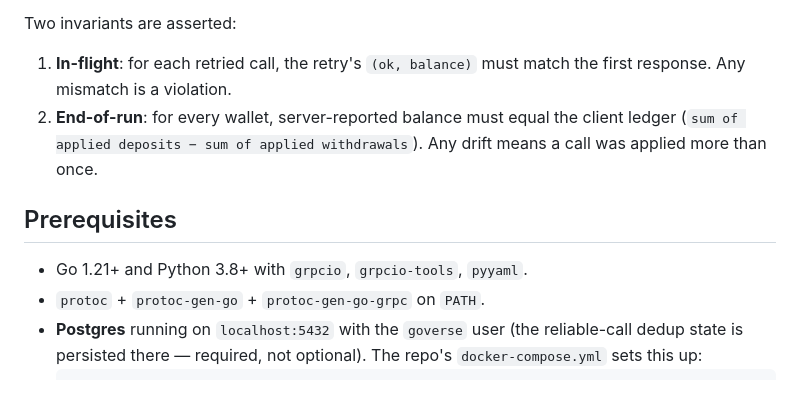
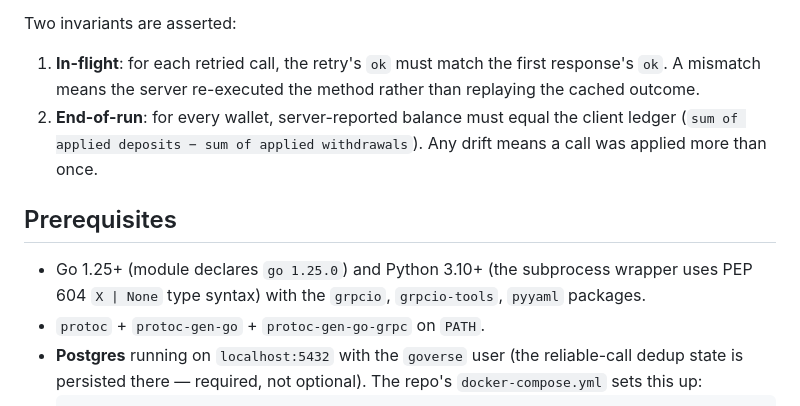
Before and after one commit to xiaonanln/goverse, a Markdown page: samples/wallet/README.md, the part around the change. Drawn GitHub-style.

Commit message:
Address review on wallet README
- Raise the prerequisite floors to match the codebase: go.mod declares
  go 1.25.0, and WalletServer.py uses PEP 604 \`subprocess.Popen | None\`
  syntax (Python 3.10+). The previous "Go 1.21+ / Python 3.8+" line
  would have misled users into a toolchain mismatch or SyntaxError
  before reaching the stress test.
- The stress test only compares resp.ok between the first call and its
  retry (stress_test.py:208), not balance. Reword the in-flight
  invariant so it describes what the code actually checks.

Co-Authored-By: Claude Opus 4.7 <noreply@anthropic.com>

```diff
--- a/samples/wallet/README.md
+++ b/samples/wallet/README.md
@@ -18,15 +18,18 @@ timeouts or network hiccups.
 
 Two invariants are asserted:
 
-1. **In-flight**: for each retried call, the retry's `(ok, balance)`
-   must match the first response. Any mismatch is a violation.
+1. **In-flight**: for each retried call, the retry's `ok` must match
+   the first response's `ok`. A mismatch means the server re-executed
+   the method rather than replaying the cached outcome.
 2. **End-of-run**: for every wallet, server-reported balance must equal
    the client ledger (`sum of applied deposits − sum of applied
    withdrawals`). Any drift means a call was applied more than once.
 
 ## Prerequisites
 
-- Go 1.21+ and Python 3.8+ with `grpcio`, `grpcio-tools`, `pyyaml`.
+- Go 1.25+ (module declares `go 1.25.0`) and Python 3.10+ (the
+  subprocess wrapper uses PEP 604 `X | None` type syntax) with the
+  `grpcio`, `grpcio-tools`, `pyyaml` packages.
 - `protoc` + `protoc-gen-go` + `protoc-gen-go-grpc` on `PATH`.
 - **Postgres** running on `localhost:5432` with the `goverse` user (the
   reliable-call dedup state is persisted there — required, not
```
